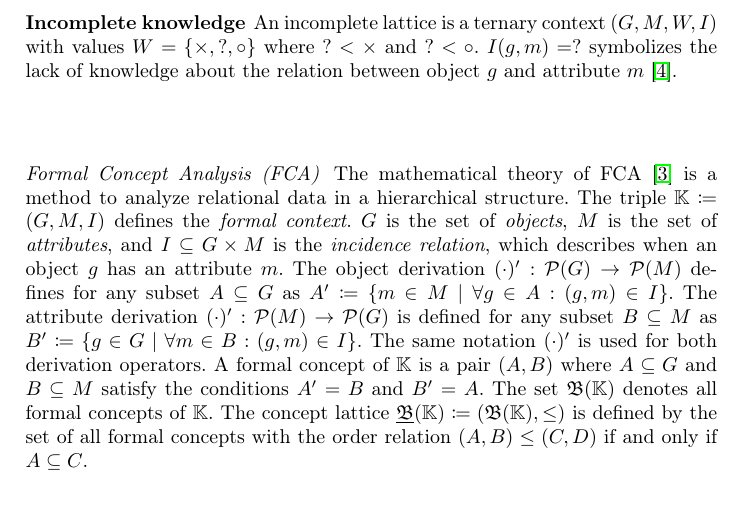
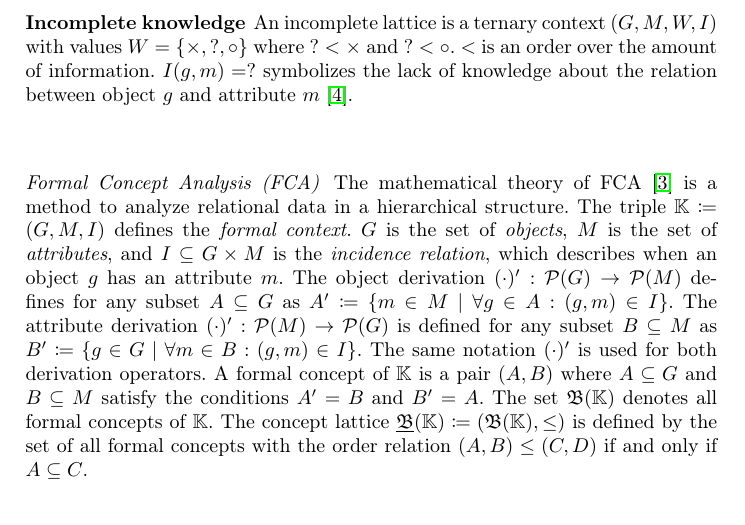
Before and after one commit to KlaraGtknst/fca-constrained-clustering, a LaTeX paper (main.tex, which reads chapters/04_foundations.tex): part of page 3 of 6, cut so that both start at the same text. Compiled offline with pdfLaTeX.

Commit message:
feat: Add order description to imcomplete knowledge FCA

```diff
--- a/chapters/04_foundations.tex
+++ b/chapters/04_foundations.tex
@@ -69,6 +69,7 @@ The exploration algorithm repeatedly asks the domain expert about undecided form
 
 \subsubsection{Incomplete knowledge}
 An incomplete lattice is a ternary context $(G,M,W,I)$ with values $W=\{\times, ?, \circ\}$ where $? < \times$ and $? < \circ$.
+$<$ is an order over the amount of information.
 $I(g,m)=?$ symbolizes the lack of knowledge about the relation between object $g$ and attribute $m$ \cite{holzer_incompleteFCA_2001}.
 
 % copied from last paper
```
